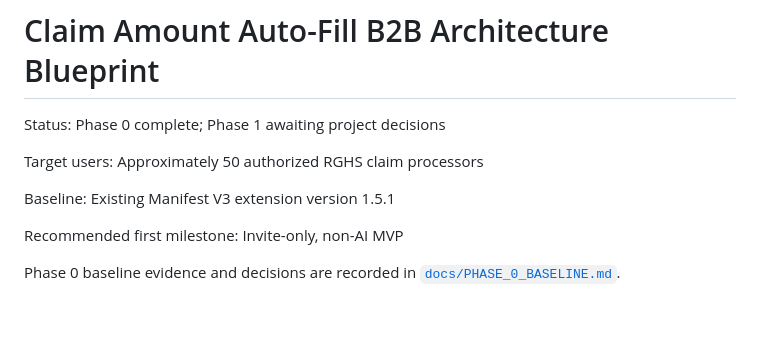
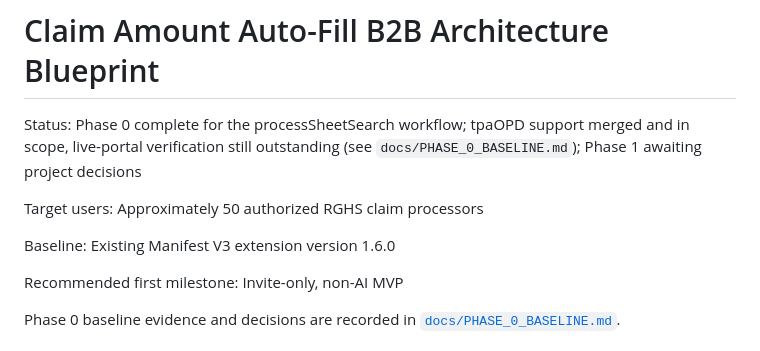
Before and after one commit to vasantsinghraji-byte/CLAIM-EXTENSION, a Markdown page: BLUEPRINT.md, the part around the change. Drawn GitHub-style; blank space fills up the shorter version.

```diff
--- a/BLUEPRINT.md
+++ b/BLUEPRINT.md
@@ -1,10 +1,12 @@
 # Claim Amount Auto-Fill B2B Architecture Blueprint
 
-Status: Phase 0 complete; Phase 1 awaiting project decisions
+Status: Phase 0 complete for the processSheetSearch workflow; tpaOPD support
+merged and in scope, live-portal verification still outstanding (see
+`docs/PHASE_0_BASELINE.md`); Phase 1 awaiting project decisions
 
 Target users: Approximately 50 authorized RGHS claim processors
 
-Baseline: Existing Manifest V3 extension version 1.5.1
+Baseline: Existing Manifest V3 extension version 1.6.0
 
 Recommended first milestone: Invite-only, non-AI MVP
 
```
Also changed, not shown: docs/PHASE_0_BASELINE.md (+36 -10 lines).
